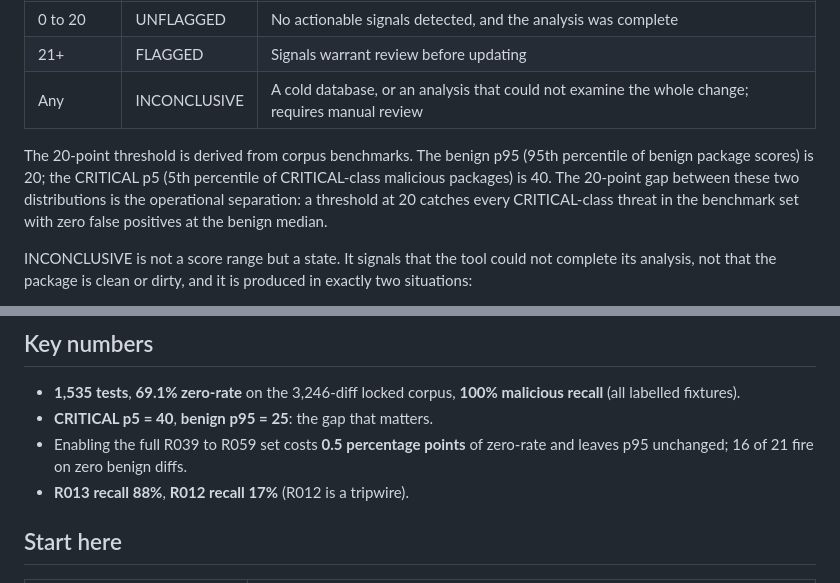
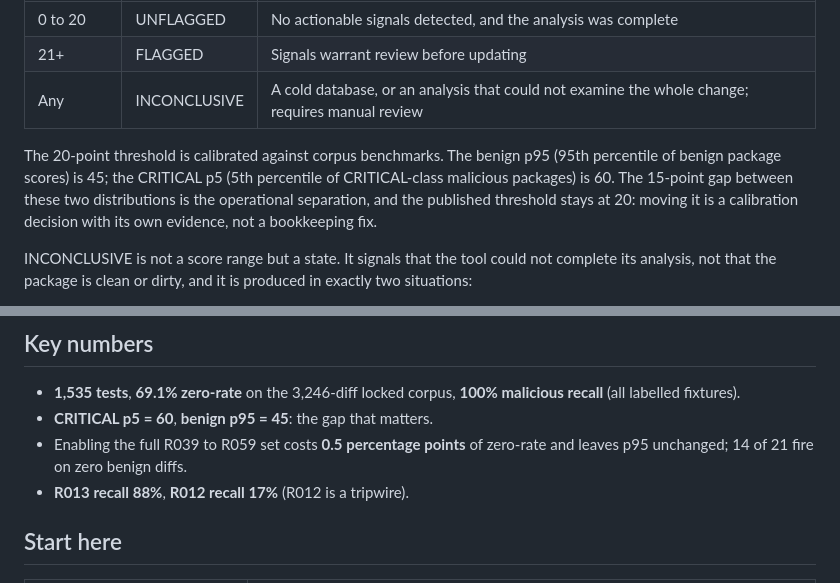
Before and after one commit to emiliano-go/trustsight, a Markdown page: docs/explanation/index.md, 2 parts joined by grey strips. GitHub-like rendering.

Commit message:
docs: reconcile remaining benchmark numbers with the locked corpus

```diff
--- a/docs/explanation/index.md
+++ b/docs/explanation/index.md
@@ -129,7 +129,7 @@ The score maps to a verdict class:
 | 21+ | FLAGGED | Signals warrant review before updating |
 | Any | INCONCLUSIVE | A cold database, or an analysis that could not examine the whole change; requires manual review |
 
-The 20-point threshold is derived from corpus benchmarks. The benign p95 (95th percentile of benign package scores) is 20; the CRITICAL p5 (5th percentile of CRITICAL-class malicious packages) is 40. The 20-point gap between these two distributions is the operational separation: a threshold at 20 catches every CRITICAL-class threat in the benchmark set with zero false positives at the benign median.
+The 20-point threshold is calibrated against corpus benchmarks. The benign p95 (95th percentile of benign package scores) is 45; the CRITICAL p5 (5th percentile of CRITICAL-class malicious packages) is 60. The 15-point gap between these two distributions is the operational separation, and the published threshold stays at 20: moving it is a calibration decision with its own evidence, not a bookkeeping fix.
 
 INCONCLUSIVE is not a score range but a state. It signals that the tool could not complete its analysis, not that the package is clean or dirty, and it is produced in exactly two situations:
 
@@ -145,8 +145,8 @@ The score, evidence breakdown, and verification metadata are rendered into a str
 ## Key numbers
 
 - **1,535 tests**, **69.1% zero-rate** on the 3,246-diff locked corpus, **100% malicious recall** (all labelled fixtures).
-- **CRITICAL p5 = 40**, **benign p95 = 25**: the gap that matters.
-- Enabling the full R039 to R059 set costs **0.5 percentage points** of zero-rate and leaves p95 unchanged; 16 of 21 fire on zero benign diffs.
+- **CRITICAL p5 = 60**, **benign p95 = 45**: the gap that matters.
+- Enabling the full R039 to R059 set costs **0.5 percentage points** of zero-rate and leaves p95 unchanged; 14 of 21 fire on zero benign diffs.
 - **R013 recall 88%**, **R012 recall 17%** (R012 is a tripwire).
 
 ## Start here
```
Also changed, not shown: docs/explanation/benchmarks-and-methodology.md (+4 -4 lines), docs/explanation/fire-rates.md (+1 -1 lines).
